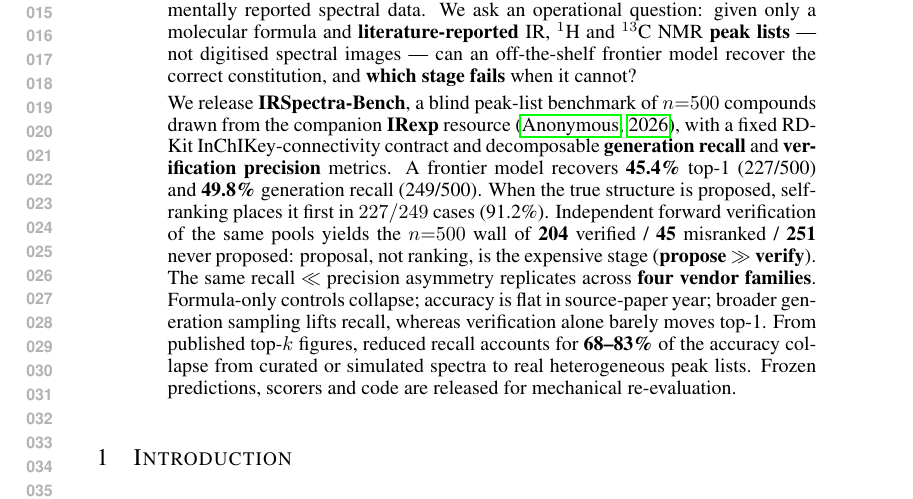
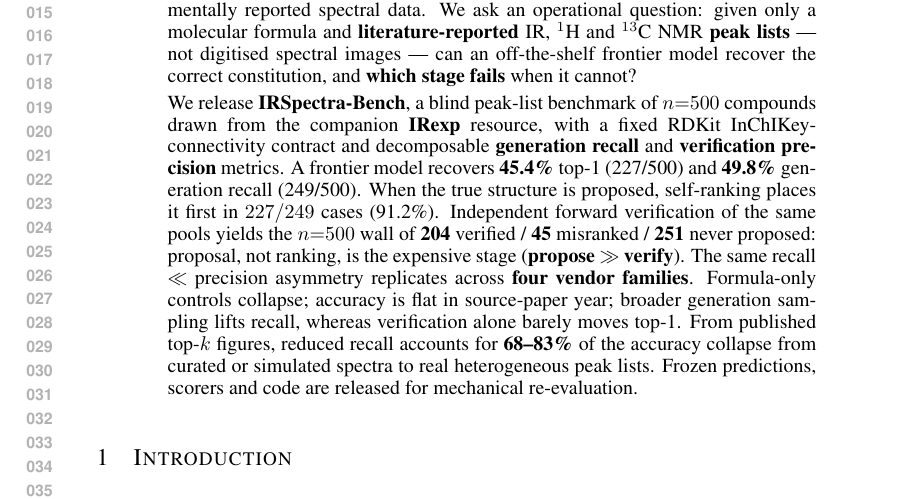
Before and after one commit to IlkhamFY/IRSpectra-Bench, a LaTeX paper (main.tex): part of page 1 of 11, cut so that both start at the same text. Compiled offline with pdfLaTeX.

Commit message:
trim abstract cite
Co-authored-by: ilkham <IlkhamFY@users.noreply.github.com>

```diff
--- a/main.tex
+++ b/main.tex
@@ -120,7 +120,7 @@
 
 We release \textbf{IRSpectra-Bench}, a blind peak-list benchmark of
 \textbf{$n{=}500$} compounds drawn from the companion \textbf{IRexp}
-resource~\citep{yabbarov2026irexp}, with a fixed RDKit InChIKey-connectivity
+resource, with a fixed RDKit InChIKey-connectivity
 contract and decomposable \textbf{generation recall} and
 \textbf{verification precision} metrics.
 A frontier model recovers \textbf{45.4\%} top-1 (227/500) and \textbf{49.8\%}
```
